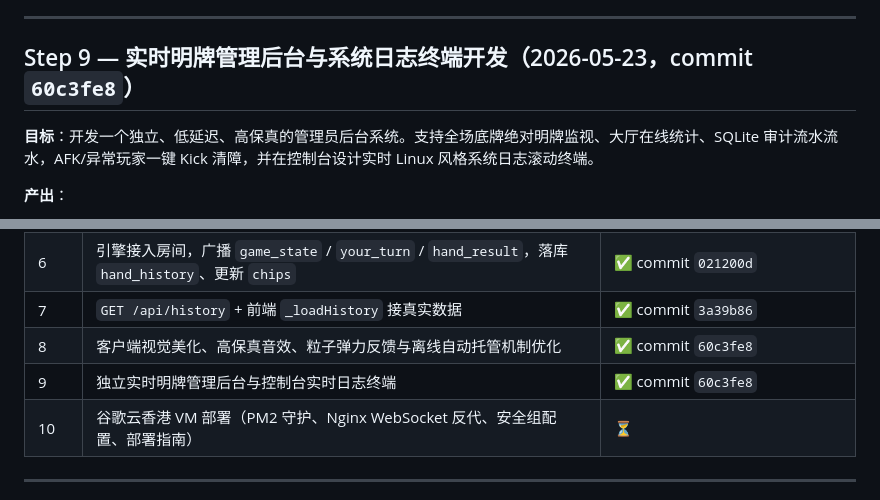
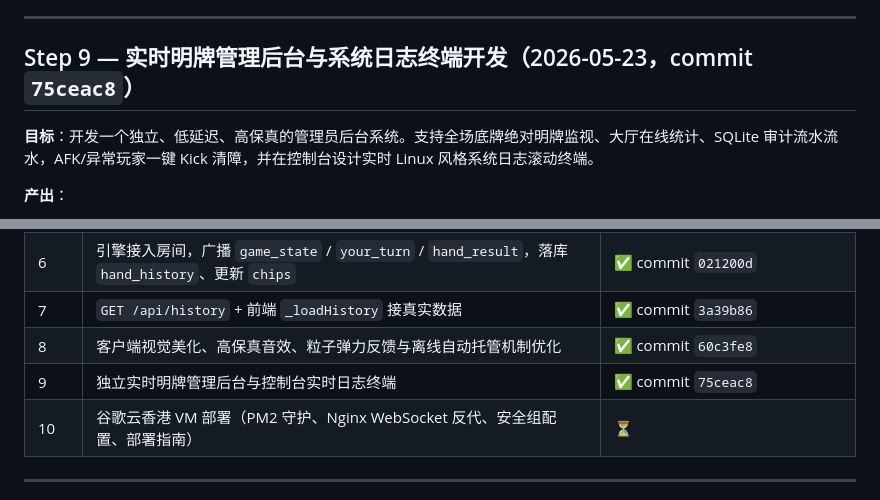
Before and after one commit to jchensh/texas-holdem, a Markdown page: HISTORY.md, 2 parts joined by grey strips. Drawn GitHub-style.

Commit message:
docs: align Step 9 commit hash references in HISTORY.md

```diff
--- a/HISTORY.md
+++ b/HISTORY.md
@@ -314,7 +314,7 @@ index.html
 
 ---
 
-## Step 9 — 实时明牌管理后台与系统日志终端开发（2026-05-23，commit `60c3fe8`）
+## Step 9 — 实时明牌管理后台与系统日志终端开发（2026-05-23，commit `75ceac8`）
 
 **目标**：开发一个独立、低延迟、高保真的管理员后台系统。支持全场底牌绝对明牌监视、大厅在线统计、SQLite 审计流水流水，AFK/异常玩家一键 Kick 清障，并在控制台设计实时 Linux 风格系统日志滚动终端。
 
@@ -352,7 +352,7 @@ index.html
 | 6 | 引擎接入房间，广播 `game_state` / `your_turn` / `hand_result`，落库 `hand_history`、更新 `chips` | ✅ commit `021200d` |
 | 7 | `GET /api/history` + 前端 `_loadHistory` 接真实数据 | ✅ commit `3a39b86` |
 | 8 | 客户端视觉美化、高保真音效、粒子弹力反馈与离线自动托管机制优化 | ✅ commit `60c3fe8` |
-| 9 | 独立实时明牌管理后台与控制台实时日志终端 | ✅ commit `60c3fe8` |
+| 9 | 独立实时明牌管理后台与控制台实时日志终端 | ✅ commit `75ceac8` |
 | 10 | 谷歌云香港 VM 部署（PM2 守护、Nginx WebSocket 反代、安全组配置、部署指南） | ⏳ |
 
 ---
```
